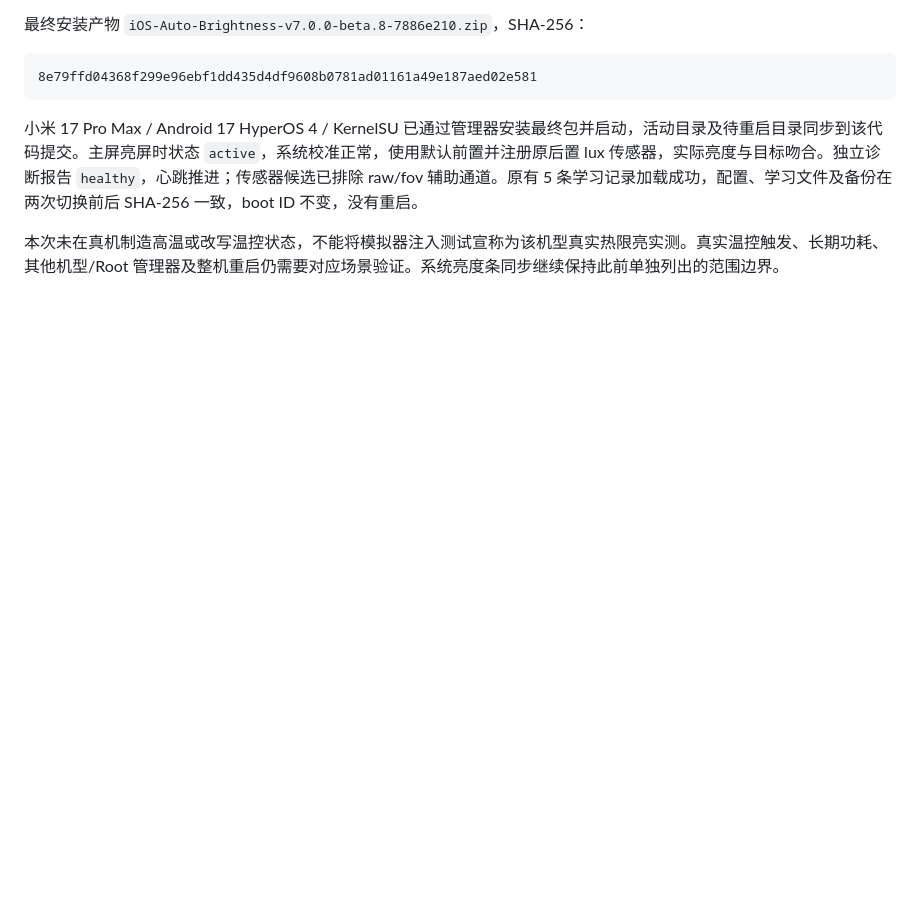
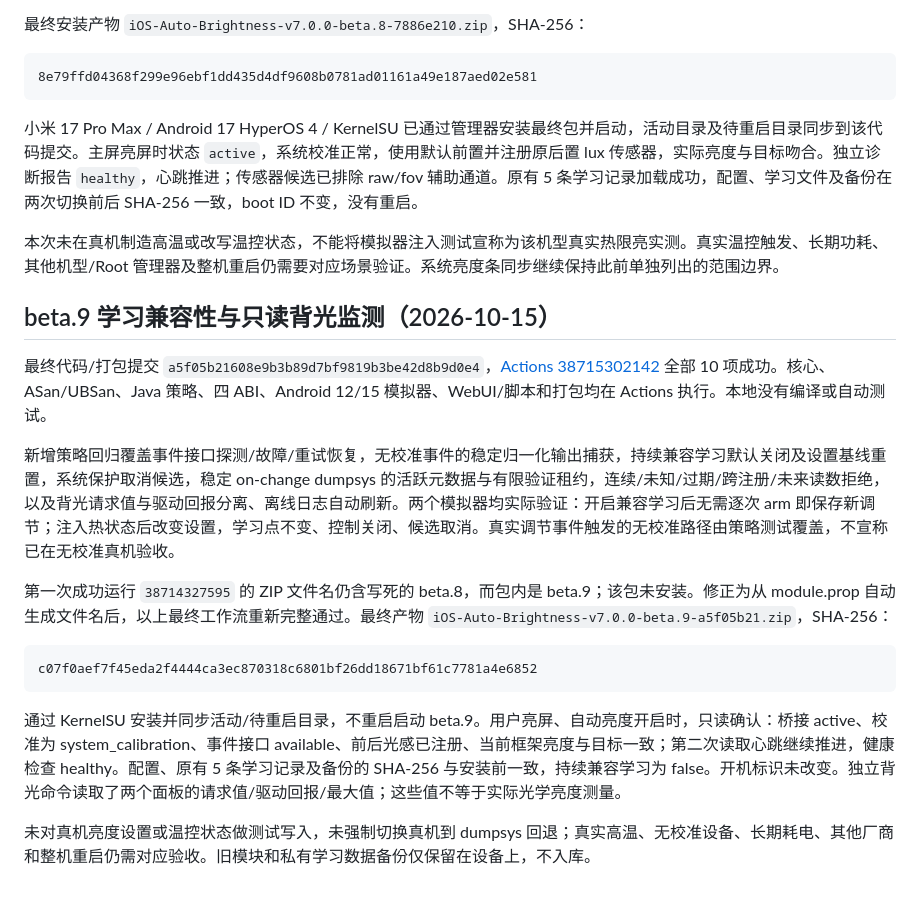
Before and after one commit to reF1nd/iOS-Auto-Brightness, a Markdown page: docs/VALIDATION.md, the part around the change. Rendered like a GitHub page; blank space fills up the shorter version.

Commit message:
docs: record beta9 CI and device validation

````diff
--- a/docs/VALIDATION.md
+++ b/docs/VALIDATION.md
@@ -111,3 +111,19 @@ Android 12 / API 31 与 Android 15 / API 35 的 Google APIs 模拟器均验证
 小米 17 Pro Max / Android 17 HyperOS 4 / KernelSU 已通过管理器安装最终包并启动，活动目录及待重启目录同步到该代码提交。主屏亮屏时状态 `active`，系统校准正常，使用默认前置并注册原后置 lux 传感器，实际亮度与目标吻合。独立诊断报告 `healthy`，心跳推进；传感器候选已排除 raw/fov 辅助通道。原有 5 条学习记录加载成功，配置、学习文件及备份在两次切换前后 SHA-256 一致，boot ID 不变，没有重启。
 
 本次未在真机制造高温或改写温控状态，不能将模拟器注入测试宣称为该机型真实热限亮实测。真实温控触发、长期功耗、其他机型/Root 管理器及整机重启仍需要对应场景验证。系统亮度条同步继续保持此前单独列出的范围边界。
+
+## beta.9 学习兼容性与只读背光监测（2026-10-15）
+
+最终代码/打包提交 `a5f05b21608e9b3b89d7bf9819b3be42d8b9d0e4`，[Actions 38715302142](https://github.com/reF1nd/iOS-Auto-Brightness/actions/runs/38715302142) 全部 10 项成功。核心、ASan/UBSan、Java 策略、四 ABI、Android 12/15 模拟器、WebUI/脚本和打包均在 Actions 执行。本地没有编译或自动测试。
+
+新增策略回归覆盖事件接口探测/故障/重试恢复，无校准事件的稳定归一化输出捕获，持续兼容学习默认关闭及设置基线重置，系统保护取消候选，稳定 on-change dumpsys 的活跃元数据与有限验证租约，连续/未知/过期/跨注册/未来读数拒绝，以及背光请求值与驱动回报分离、离线日志自动刷新。两个模拟器均实际验证：开启兼容学习后无需逐次 arm 即保存新调节；注入热状态后改变设置，学习点不变、控制关闭、候选取消。真实调节事件触发的无校准路径由策略测试覆盖，不宣称已在无校准真机验收。
+
+第一次成功运行 `38714327595` 的 ZIP 文件名仍含写死的 beta.8，而包内是 beta.9；该包未安装。修正为从 module.prop 自动生成文件名后，以上最终工作流重新完整通过。最终产物 `iOS-Auto-Brightness-v7.0.0-beta.9-a5f05b21.zip`，SHA-256：
+
+```text
+c07f0aef7f45eda2f4444ca3ec870318c6801bf26dd18671bf61c7781a4e6852
+```
+
+通过 KernelSU 安装并同步活动/待重启目录，不重启启动 beta.9。用户亮屏、自动亮度开启时，只读确认：桥接 active、校准为 system_calibration、事件接口 available、前后光感已注册、当前框架亮度与目标一致；第二次读取心跳继续推进，健康检查 healthy。配置、原有 5 条学习记录及备份的 SHA-256 与安装前一致，持续兼容学习为 false。开机标识未改变。独立背光命令读取了两个面板的请求值/驱动回报/最大值；这些值不等于实际光学亮度测量。
+
+未对真机亮度设置或温控状态做测试写入，未强制切换真机到 dumpsys 回退；真实高温、无校准设备、长期耗电、其他厂商和整机重启仍需对应验收。旧模块和私有学习数据备份仅保留在设备上，不入库。
````
